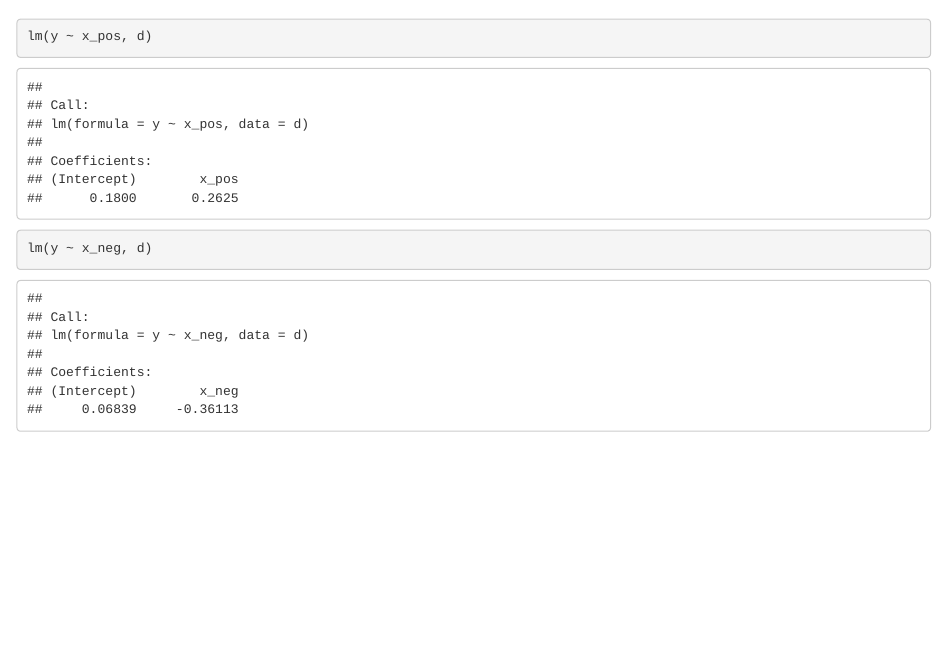
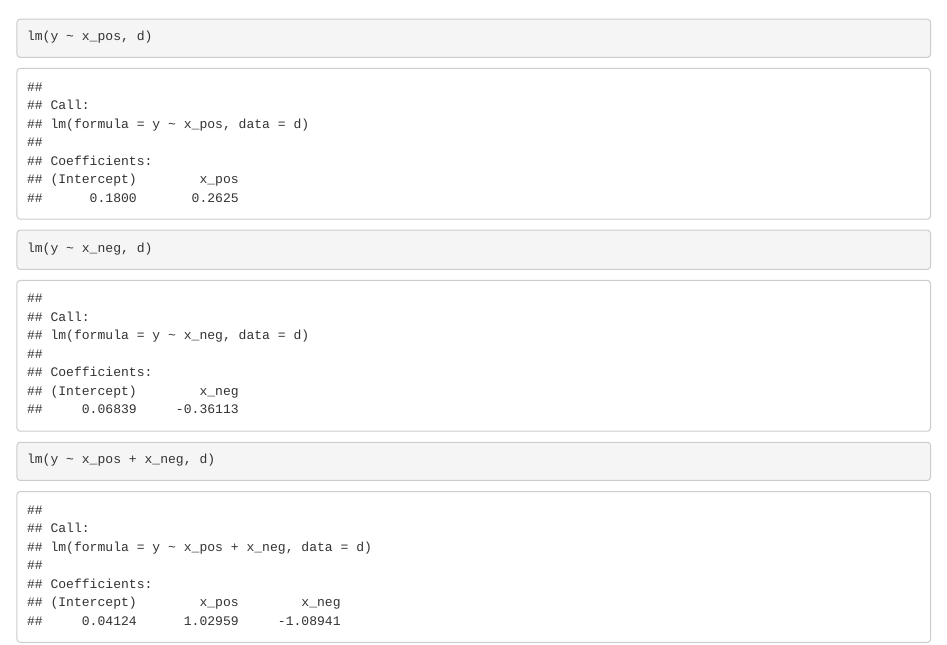
Before and after one commit to ynakahashi/StatisticalRethinking, an R Markdown document (StatisticalRethinking.Rmd): the page in a window 1100 px wide, from 2520 px down. Rendered offline with R 4.5, knitr and Pandoc, with nearby package versions; code that draws random numbers runs with fixed seeds of ours; some code elsewhere in the file could not run offline; common packages that the code uses without loading them are loaded.

Commit message:
no message

````diff
--- a/StatisticalRethinking.Rmd
+++ b/StatisticalRethinking.Rmd
@@ -674,3 +674,7 @@ pairs(d)
 lm(y ~ x_pos, d)
 lm(y ~ x_neg, d)
 ```
+
+```{r}
+lm(y ~ x_pos + x_neg, d)
+```
````
Also changed, not shown: StatisticalRethinking.knit.md (added), StatisticalRethinking.utf8.md (added).
